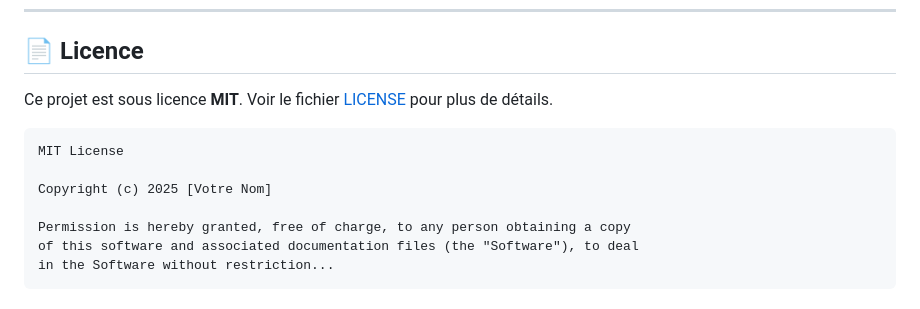
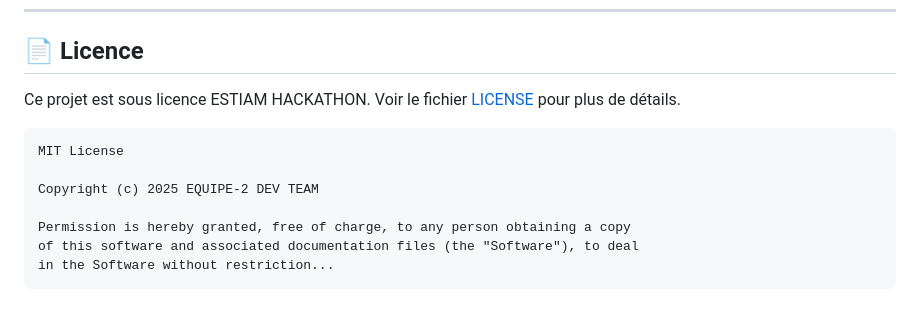
Before and after one commit to clementgibert/Hackaton_2025, a Markdown page: README.md, the part around the change. Rendered like a GitHub page.

````diff
--- a/README.md
+++ b/README.md
@@ -351,12 +351,12 @@ pyinstaller --onefile --console antitriche.py
 
 ## 📄 Licence
 
-Ce projet est sous licence **MIT**. Voir le fichier [LICENSE](LICENSE) pour plus de détails.
+Ce projet est sous licence ESTIAM HACKATHON. Voir le fichier [LICENSE](LICENSE) pour plus de détails.
 
 ```
 MIT License
 
-Copyright (c) 2025 [Votre Nom]
+Copyright (c) 2025 EQUIPE-2 DEV TEAM
 
 Permission is hereby granted, free of charge, to any person obtaining a copy
 of this software and associated documentation files (the "Software"), to deal
````
